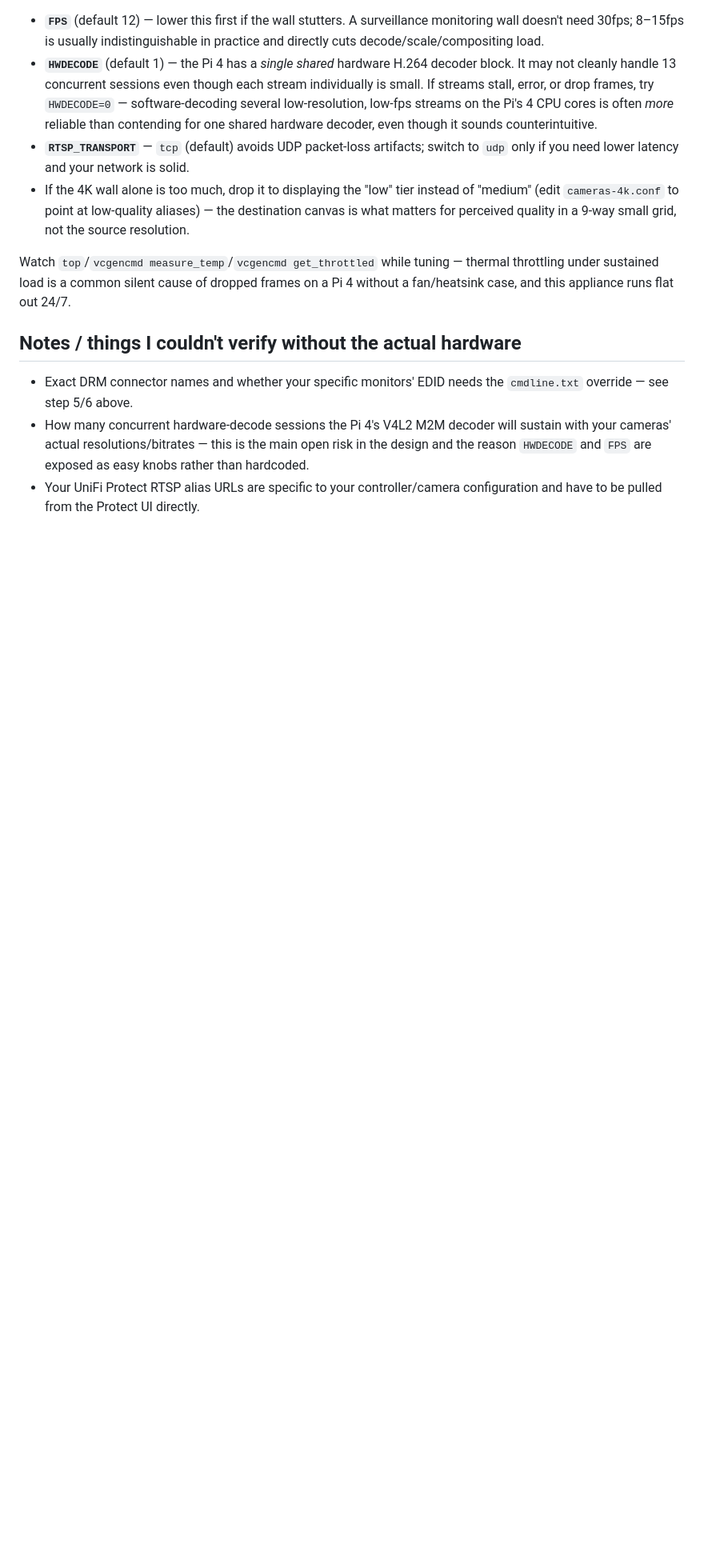
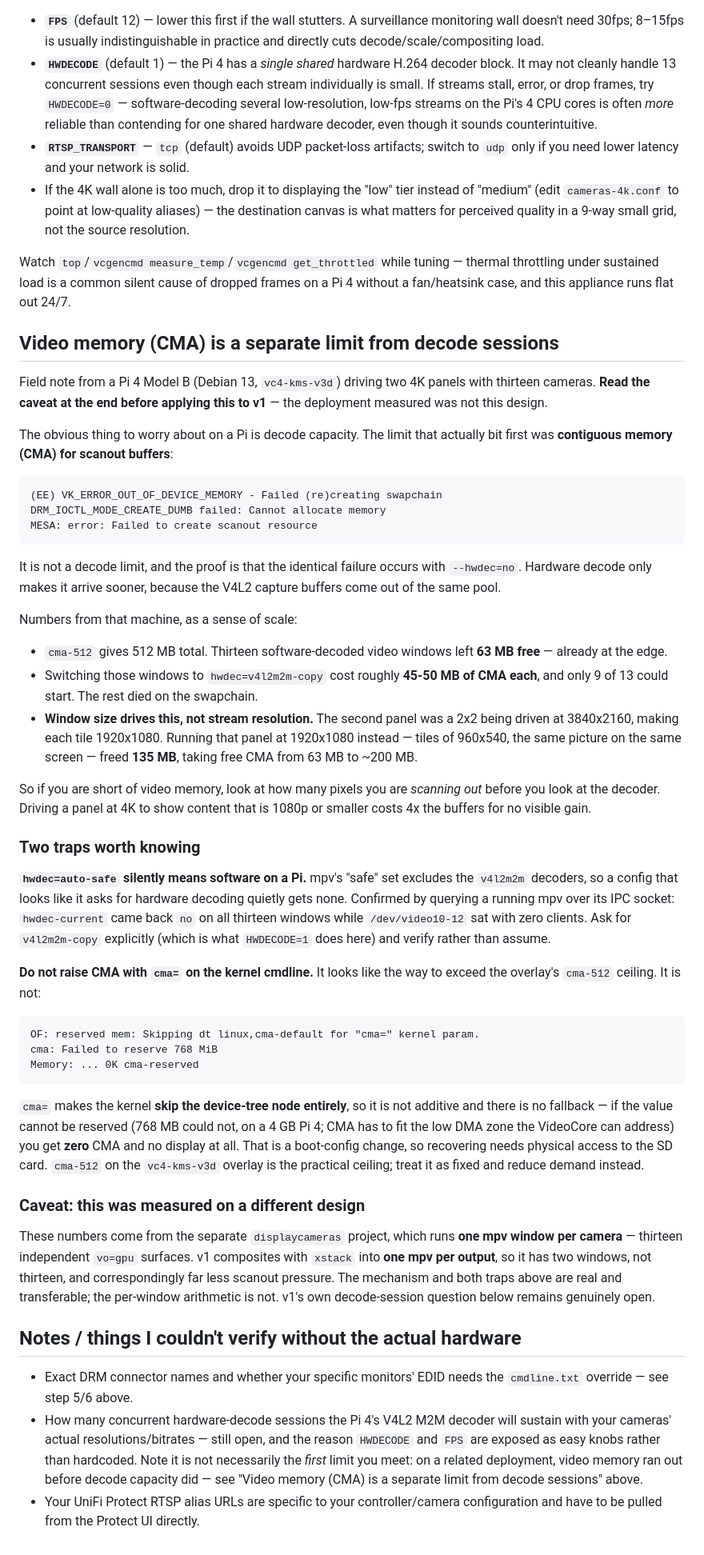
Before and after one commit to MaisUmGajo/RaspiDipalys, a Markdown page: v1-standalone-pi/README.md, the part around the change. Shown at 80% size. Rendered like a GitHub page; blank space fills up the shorter version.

Commit message:
Document video memory (CMA) as a limit distinct from decode sessions
v1's README named "how many concurrent hardware-decode sessions the Pi 4's
V4L2 M2M decoder will sustain" as the main open risk in the design. Field
experience on a Pi 4 driving two 4K panels with thirteen cameras says the
limit that bites first is something else entirely: contiguous memory (CMA)
for scanout buffers.

    (EE) VK_ERROR_OUT_OF_DEVICE_MEMORY - Failed (re)creating swapchain
    DRM_IOCTL_MODE_CREATE_DUMB failed: Cannot allocate memory

That it is not a decode limit is provable: the identical failure occurs with
--hwdec=no. Hardware decode only brings it on sooner, because the V4L2
capture buffers come from the same pool.

The practical lever is also not the obvious one. Scanout cost follows WINDOW
size, not stream resolution: driving a 2x2 panel at 3840x2160 (tiles of
1920x1080) rather than 1920x1080 (tiles of 960x540) showed the same picture
on the same screen while consuming an extra 135 MB of CMA - free CMA went
from 63 MB to ~200 MB just by matching the panel mode to the content.

Two traps documented alongside it, both hit in practice:

- hwdec=auto-safe silently means software decoding on a Pi: mpv's "safe" set
  excludes the v4l2m2m decoders. Verified by querying running mpv instances
  over their IPC sockets - hwdec-current was "no" on all thirteen while
  /dev/video10-12 had zero clients.

- Raising CMA with cma= on the kernel cmdline does not work and is dangerous.
  It makes the kernel skip the device-tree node entirely rather than adding to
  it, so there is no fallback: when 768 MiB could not be reserved on a 4 GB
  Pi 4, the result was ZERO CMA and no display at all. Being a boot-config
  change, recovery needs physical access to the SD card. cma-512 on the
  vc4-kms-v3d overlay is the practical ceiling.

Scope is stated honestly in the section itself: the measurements come from
the separate displaycameras project, which runs one mpv window per camera -
thirteen independent vo=gpu surfaces. v1 composites with xstack into one mpv
per output, so it has two windows and far less scanout pressure. The
mechanism and both traps transfer; the per-window arithmetic does not, and
v1's own decode-session question stays open rather than being quietly closed.

Co-Authored-By: Claude Opus 5 <noreply@anthropic.com>

````diff
--- a/v1-standalone-pi/README.md
+++ b/v1-standalone-pi/README.md
@@ -128,13 +128,84 @@ thermal throttling under sustained load is a common silent cause of dropped
 frames on a Pi 4 without a fan/heatsink case, and this appliance runs flat
 out 24/7.
 
+## Video memory (CMA) is a separate limit from decode sessions
+
+Field note from a Pi 4 Model B (Debian 13, `vc4-kms-v3d`) driving two 4K
+panels with thirteen cameras. **Read the caveat at the end before applying
+this to v1** — the deployment measured was not this design.
+
+The obvious thing to worry about on a Pi is decode capacity. The limit that
+actually bit first was **contiguous memory (CMA) for scanout buffers**:
+
+```
+(EE) VK_ERROR_OUT_OF_DEVICE_MEMORY - Failed (re)creating swapchain
+DRM_IOCTL_MODE_CREATE_DUMB failed: Cannot allocate memory
+MESA: error: Failed to create scanout resource
+```
+
+It is not a decode limit, and the proof is that the identical failure occurs
+with `--hwdec=no`. Hardware decode only makes it arrive sooner, because the
+V4L2 capture buffers come out of the same pool.
+
+Numbers from that machine, as a sense of scale:
+
+- `cma-512` gives 512 MB total. Thirteen software-decoded video windows left
+  **63 MB free** — already at the edge.
+- Switching those windows to `hwdec=v4l2m2m-copy` cost roughly **45-50 MB of
+  CMA each**, and only 9 of 13 could start. The rest died on the swapchain.
+- **Window size drives this, not stream resolution.** The second panel was a
+  2x2 being driven at 3840x2160, making each tile 1920x1080. Running that
+  panel at 1920x1080 instead — tiles of 960x540, the same picture on the same
+  screen — freed **135 MB**, taking free CMA from 63 MB to ~200 MB.
+
+So if you are short of video memory, look at how many pixels you are
+*scanning out* before you look at the decoder. Driving a panel at 4K to show
+content that is 1080p or smaller costs 4x the buffers for no visible gain.
+
+### Two traps worth knowing
+
+**`hwdec=auto-safe` silently means software on a Pi.** mpv's "safe" set
+excludes the `v4l2m2m` decoders, so a config that looks like it asks for
+hardware decoding quietly gets none. Confirmed by querying a running mpv over
+its IPC socket: `hwdec-current` came back `no` on all thirteen windows while
+`/dev/video10-12` sat with zero clients. Ask for `v4l2m2m-copy` explicitly
+(which is what `HWDECODE=1` does here) and verify rather than assume.
+
+**Do not raise CMA with `cma=` on the kernel cmdline.** It looks like the way
+to exceed the overlay's `cma-512` ceiling. It is not:
+
+```
+OF: reserved mem: Skipping dt linux,cma-default for "cma=" kernel param.
+cma: Failed to reserve 768 MiB
+Memory: ... 0K cma-reserved
+```
+
+`cma=` makes the kernel **skip the device-tree node entirely**, so it is not
+additive and there is no fallback — if the value cannot be reserved (768 MB
+could not, on a 4 GB Pi 4; CMA has to fit the low DMA zone the VideoCore can
+address) you get **zero** CMA and no display at all. That is a boot-config
+change, so recovering needs physical access to the SD card. `cma-512` on the
+`vc4-kms-v3d` overlay is the practical ceiling; treat it as fixed and reduce
+demand instead.
+
+### Caveat: this was measured on a different design
+
+These numbers come from the separate `displaycameras` project, which runs
+**one mpv window per camera** — thirteen independent `vo=gpu` surfaces. v1
+composites with `xstack` into **one mpv per output**, so it has two windows,
+not thirteen, and correspondingly far less scanout pressure. The mechanism and
+both traps above are real and transferable; the per-window arithmetic is not.
+v1's own decode-session question below remains genuinely open.
+
 ## Notes / things I couldn't verify without the actual hardware
 
 - Exact DRM connector names and whether your specific monitors' EDID needs
   the `cmdline.txt` override — see step 5/6 above.
 - How many concurrent hardware-decode sessions the Pi 4's V4L2 M2M decoder
-  will sustain with your cameras' actual resolutions/bitrates — this is the
-  main open risk in the design and the reason `HWDECODE` and `FPS` are
-  exposed as easy knobs rather than hardcoded.
+  will sustain with your cameras' actual resolutions/bitrates — still open,
+  and the reason `HWDECODE` and `FPS` are exposed as easy knobs rather than
+  hardcoded. Note it is not necessarily the *first* limit you meet: on a
+  related deployment, video memory ran out before decode capacity did — see
+  "Video memory (CMA) is a separate limit from decode sessions" above.
 - Your UniFi Protect RTSP alias URLs are specific to your controller/camera
   configuration and have to be pulled from the Protect UI directly.
````
